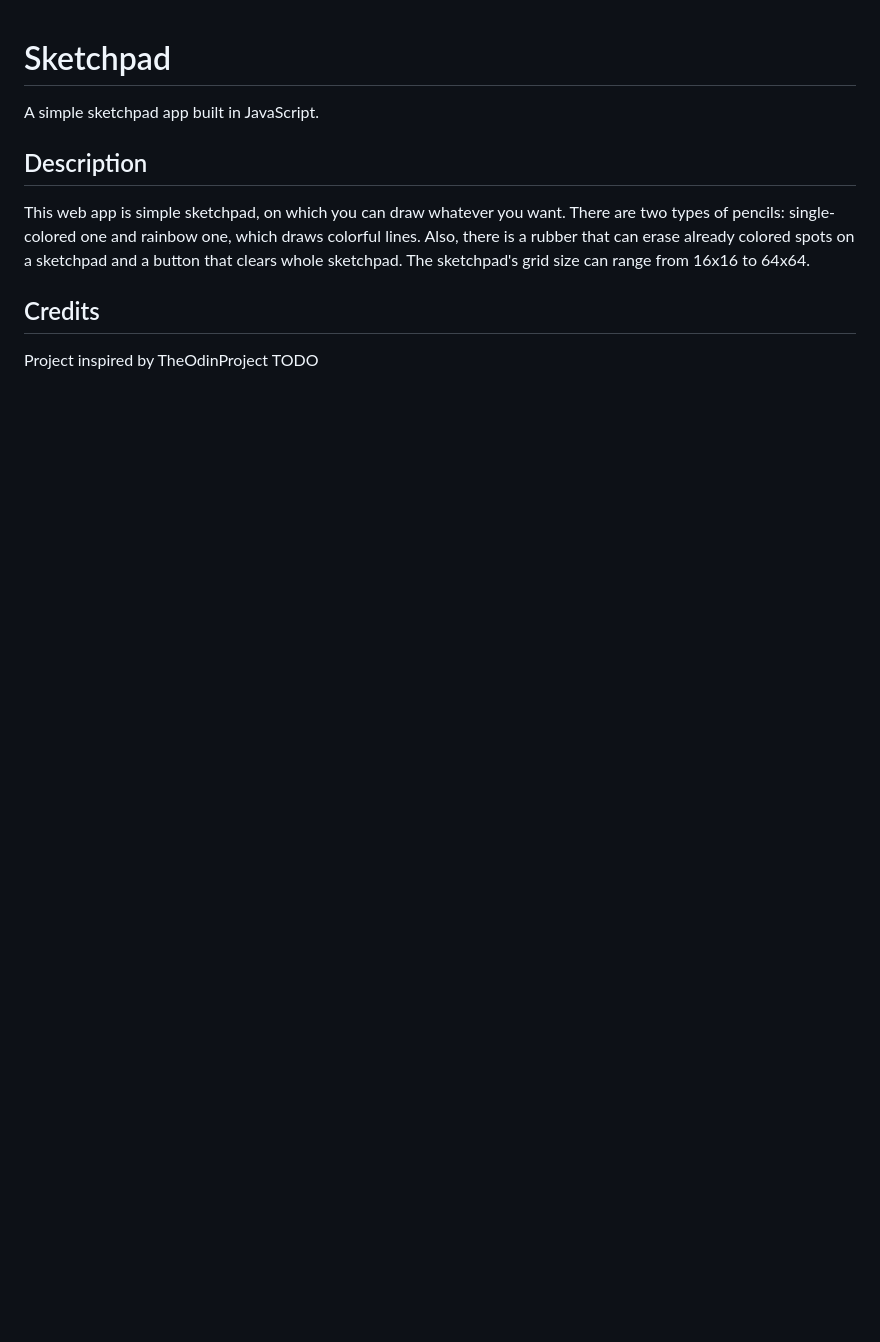
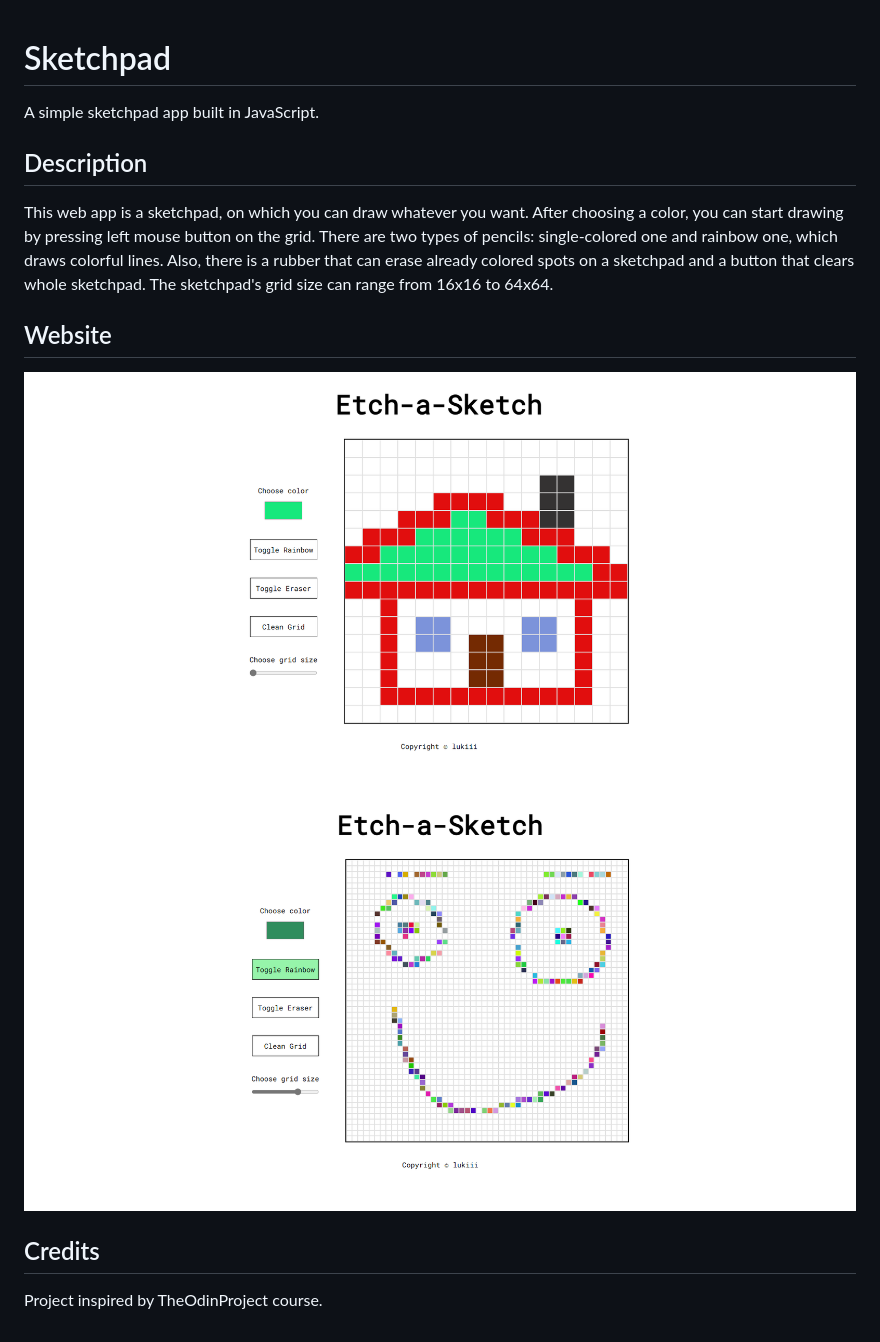
Before and after one commit to lukiiis/etch_a_sketch, a Markdown page: README.md, the part around the change. Drawn GitHub-style; pictures changed too: img/git_screens/1.png (added), img/git_screens/2.png (added); blank space fills up the shorter version.

Commit message:
ready

```diff
--- a/README.md
+++ b/README.md
@@ -4,8 +4,13 @@ A simple sketchpad app built in JavaScript.
 
 ## Description
 
-This web app is simple sketchpad, on which you can draw whatever you want. There are two types of pencils: single-colored one and rainbow one, which draws colorful lines. Also, there is a rubber that can erase already colored spots on a sketchpad and a button that clears whole sketchpad. The sketchpad's grid size can range from 16x16 to 64x64.
+This web app is a sketchpad, on which you can draw whatever you want. After choosing a color, you can start drawing by pressing left mouse button on the grid. There are two types of pencils: single-colored one and rainbow one, which draws colorful lines. Also, there is a rubber that can erase already colored spots on a sketchpad and a button that clears whole sketchpad. The sketchpad's grid size can range from 16x16 to 64x64.
+
+## Website
+
+![first](/img/git_screens/1.png)
+![second](/img/git_screens/2.png)
 
 ## Credits
 
-Project inspired by TheOdinProject TODO
+Project inspired by TheOdinProject course.
```
